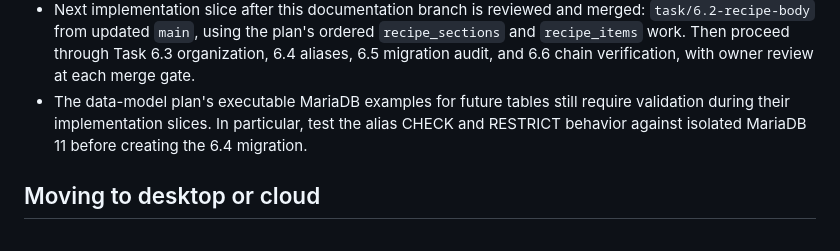
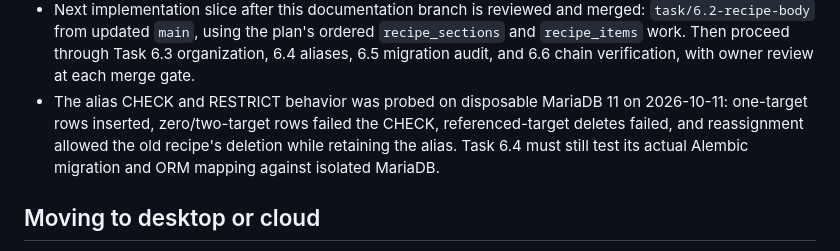
Before and after one commit to bjmaynard01/cookbook-app, a Markdown page: docs/PROJECT-STATUS.md, the part around the change. Drawn GitHub-style.

Commit message:
docs: record Task 6 alias probe in handoff

```diff
--- a/docs/PROJECT-STATUS.md
+++ b/docs/PROJECT-STATUS.md
@@ -48,10 +48,11 @@ the branch/commit below are a snapshot, not a substitute for those commands.
   `recipe_sections` and `recipe_items` work. Then proceed through Task 6.3
   organization, 6.4 aliases, 6.5 migration audit, and 6.6 chain verification,
   with owner review at each merge gate.
-- The data-model plan's executable MariaDB examples for future tables still
-  require validation during their implementation slices. In particular, test
-  the alias CHECK and RESTRICT behavior against isolated MariaDB 11 before
-  creating the 6.4 migration.
+- The alias CHECK and RESTRICT behavior was probed on disposable MariaDB 11
+  on 2026-10-11: one-target rows inserted, zero/two-target rows failed the
+  CHECK, referenced-target deletes failed, and reassignment allowed the old
+  recipe's deletion while retaining the alias. Task 6.4 must still test its
+  actual Alembic migration and ORM mapping against isolated MariaDB.
 
 ## Moving to desktop or cloud
 
```
Also changed, not shown: 1 other file.
